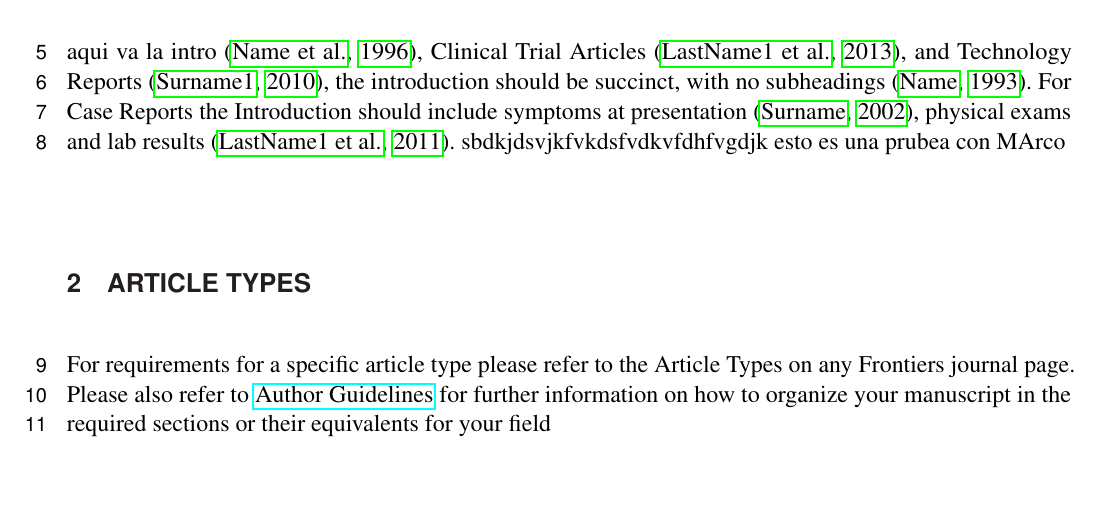
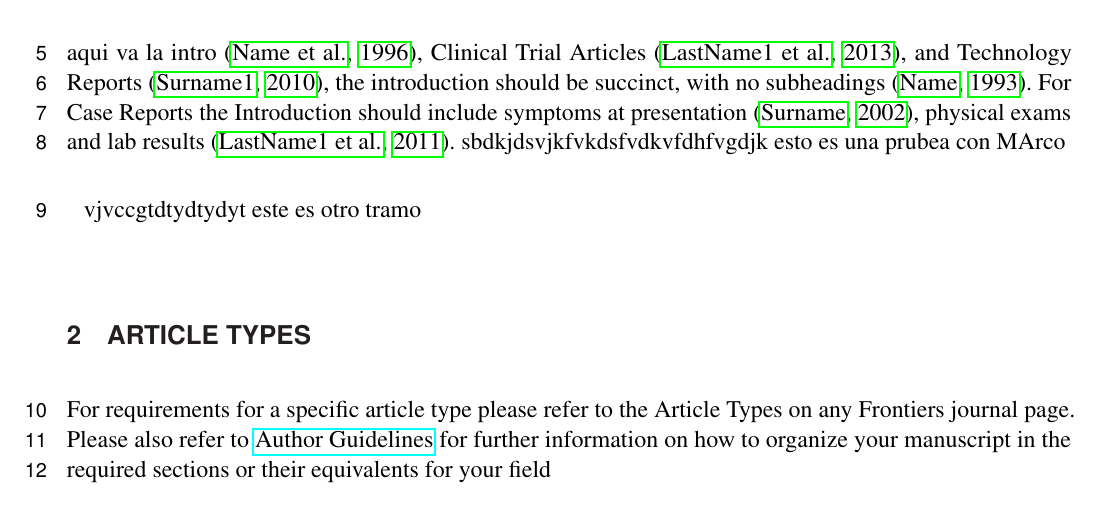
Before and after one commit to AlfonsoAntonioF/MODELOMAIZE, a LaTeX document (frontiers.tex): part of page 1 of 5, cut so that both start at the same text. Compiled offline with pdfLaTeX.

Commit message:
se realizo otra prubea

```diff
--- a/frontiers.tex
+++ b/frontiers.tex
@@ -73,6 +73,10 @@ aqui va un pequñio abtstract del trabajo
 aqui va la intro  \citep{conference}, Clinical Trial Articles \citep{article}, and Technology Reports \citep{patent}, the introduction should be succinct, with no subheadings \citep{book}. For Case Reports the Introduction should include symptoms at presentation \citep{chapter}, physical exams and lab results \citep{dataset}.
 sbdkjdsvjkfvkdsfvdkvfdhfvgdjk
 esto es una prubea con MArco
+
+
+
+vjvccgtdtydtydyt este es otro tramo
 
 
 \section{Article types}
```
Also changed, not shown: frontiers.pdf, 3 other files.
